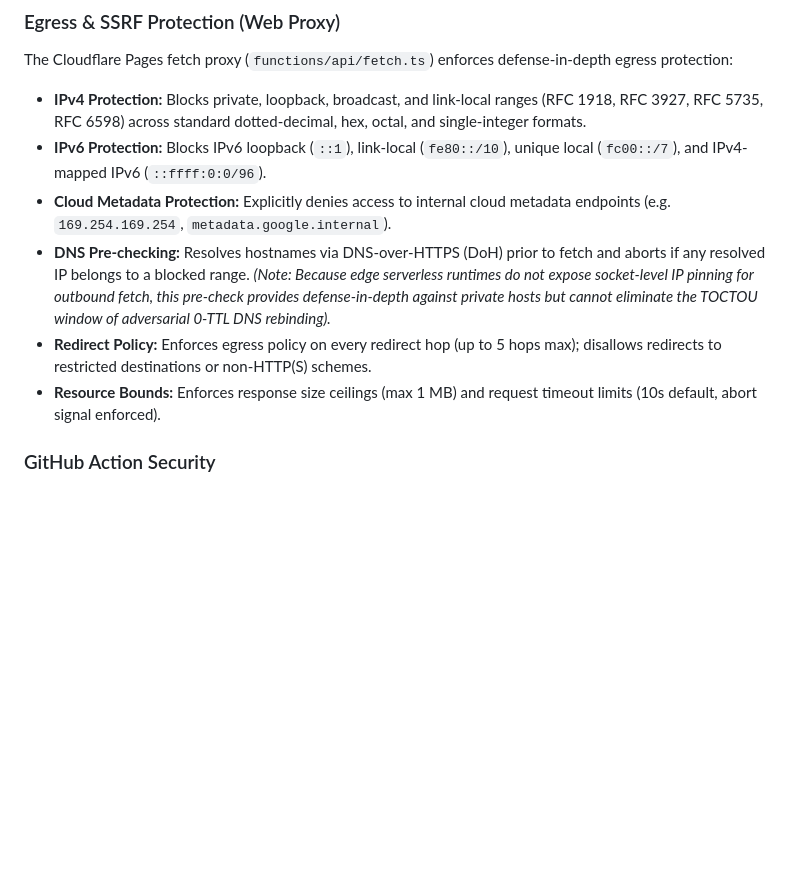
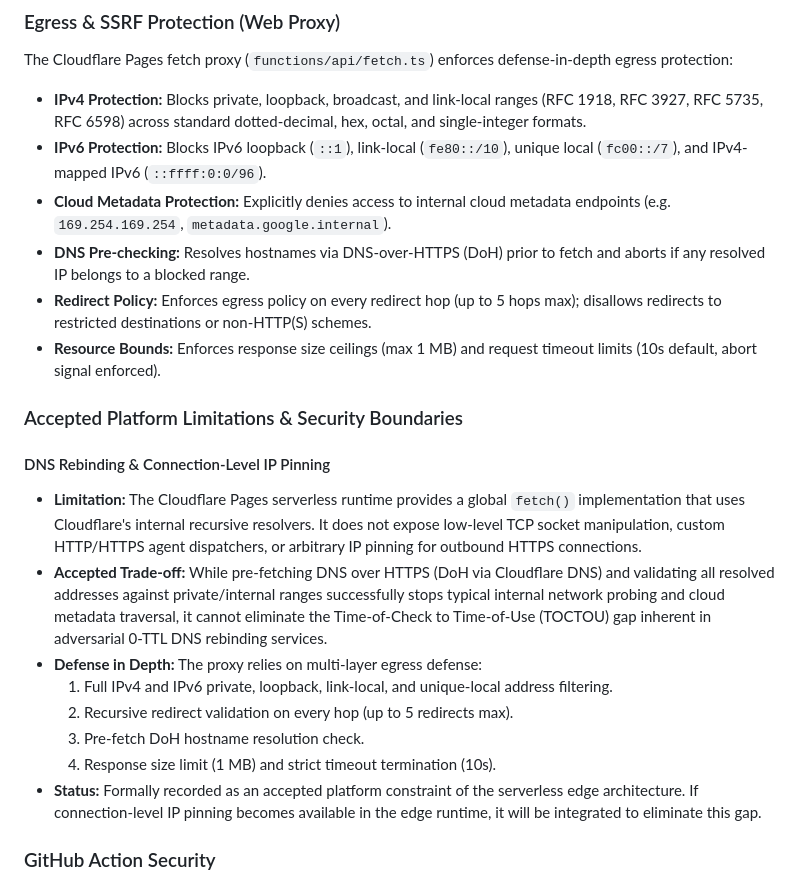
Before and after one commit to dweekly/Sparkle-Validator, a Markdown page: SECURITY.md, the part around the change. Drawn GitHub-style; blank space fills up the shorter version.

Commit message:
docs(security): record edge runtime DNS rebinding as accepted platform limitation

```diff
--- a/SECURITY.md
+++ b/SECURITY.md
@@ -38,9 +38,21 @@ The Cloudflare Pages fetch proxy (`functions/api/fetch.ts`) enforces defense-in-
 - **IPv4 Protection:** Blocks private, loopback, broadcast, and link-local ranges (RFC 1918, RFC 3927, RFC 5735, RFC 6598) across standard dotted-decimal, hex, octal, and single-integer formats.
 - **IPv6 Protection:** Blocks IPv6 loopback (`::1`), link-local (`fe80::/10`), unique local (`fc00::/7`), and IPv4-mapped IPv6 (`::ffff:0:0/96`).
 - **Cloud Metadata Protection:** Explicitly denies access to internal cloud metadata endpoints (e.g. `169.254.169.254`, `metadata.google.internal`).
-- **DNS Pre-checking:** Resolves hostnames via DNS-over-HTTPS (DoH) prior to fetch and aborts if any resolved IP belongs to a blocked range. *(Note: Because edge serverless runtimes do not expose socket-level IP pinning for outbound fetch, this pre-check provides defense-in-depth against private hosts but cannot eliminate the TOCTOU window of adversarial 0-TTL DNS rebinding).*
+- **DNS Pre-checking:** Resolves hostnames via DNS-over-HTTPS (DoH) prior to fetch and aborts if any resolved IP belongs to a blocked range.
 - **Redirect Policy:** Enforces egress policy on every redirect hop (up to 5 hops max); disallows redirects to restricted destinations or non-HTTP(S) schemes.
 - **Resource Bounds:** Enforces response size ceilings (max 1 MB) and request timeout limits (10s default, abort signal enforced).
+
+### Accepted Platform Limitations & Security Boundaries
+
+#### DNS Rebinding & Connection-Level IP Pinning
+- **Limitation:** The Cloudflare Pages serverless runtime provides a global `fetch()` implementation that uses Cloudflare's internal recursive resolvers. It does not expose low-level TCP socket manipulation, custom HTTP/HTTPS agent dispatchers, or arbitrary IP pinning for outbound HTTPS connections.
+- **Accepted Trade-off:** While pre-fetching DNS over HTTPS (DoH via Cloudflare DNS) and validating all resolved addresses against private/internal ranges successfully stops typical internal network probing and cloud metadata traversal, it cannot eliminate the Time-of-Check to Time-of-Use (TOCTOU) gap inherent in adversarial 0-TTL DNS rebinding services.
+- **Defense in Depth:** The proxy relies on multi-layer egress defense:
+  1. Full IPv4 and IPv6 private, loopback, link-local, and unique-local address filtering.
+  2. Recursive redirect validation on every hop (up to 5 redirects max).
+  3. Pre-fetch DoH hostname resolution check.
+  4. Response size limit (1 MB) and strict timeout termination (10s).
+- **Status:** Formally recorded as an accepted platform constraint of the serverless edge architecture. If connection-level IP pinning becomes available in the edge runtime, it will be integrated to eliminate this gap.
 
 ### GitHub Action Security
 - Inputs are passed directly as data arguments to the runner script (`scripts/run-action.mjs`), completely eliminating shell injection vectors.
```
Also changed, not shown: IMPLEMENTATION-PLAN.md (+1 -0 lines), ROADMAP.md (+4 -2 lines).
